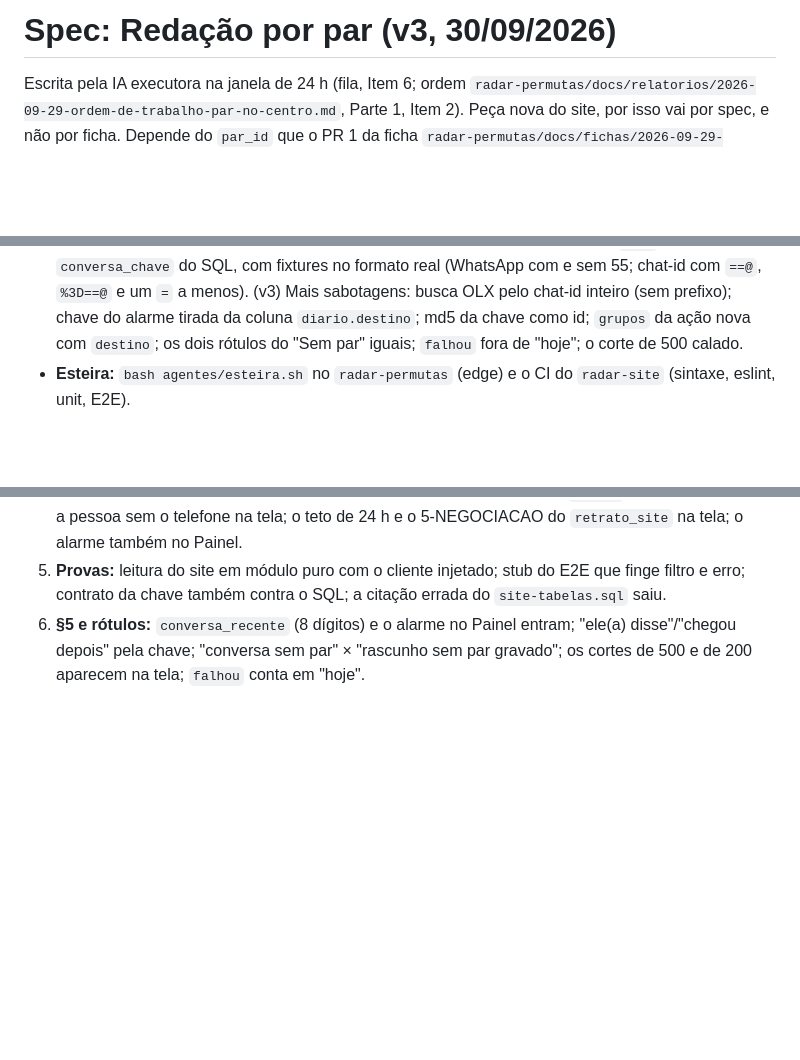
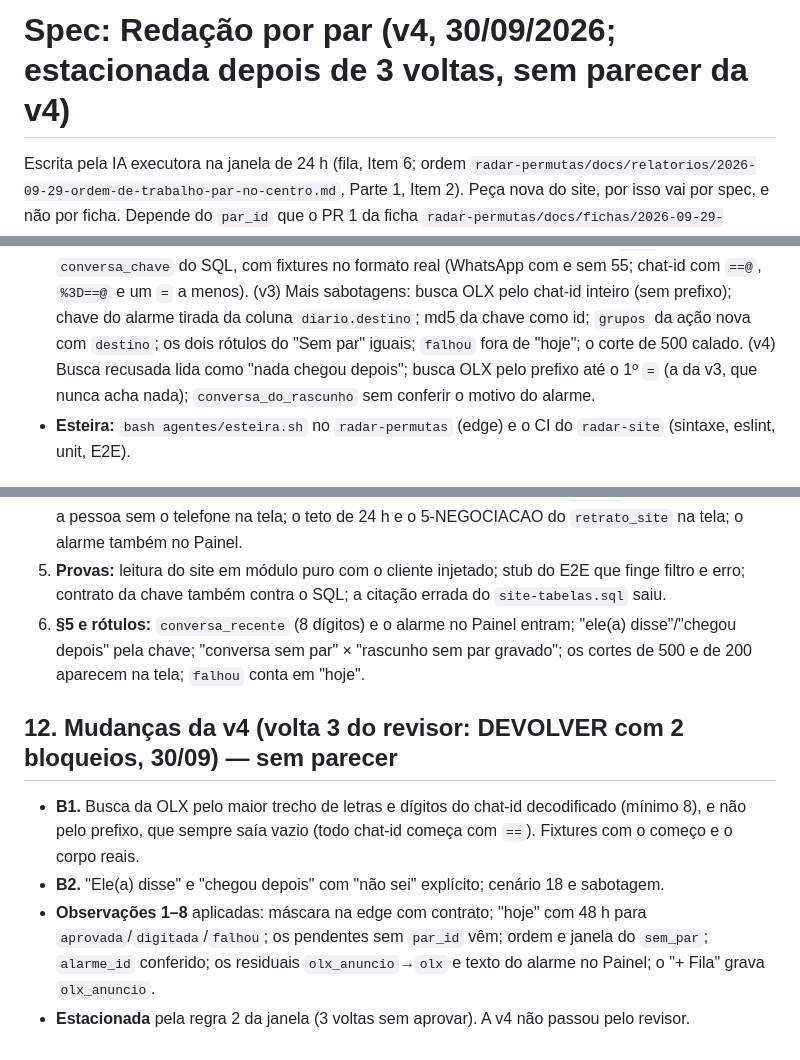
Before and after one commit to ivandiego/radar-site, a Markdown page: docs/specs/2026-09-30-redacao-por-par-spec.md, 3 parts joined by grey strips. GitHub-like rendering; blank space fills up the shorter version.

```diff
--- a/docs/specs/2026-09-30-redacao-por-par-spec.md
+++ b/docs/specs/2026-09-30-redacao-por-par-spec.md
@@ -1,4 +1,4 @@
-# Spec: Redação por par (v3, 30/09/2026)
+# Spec: Redação por par (v4, 30/09/2026; estacionada depois de 3 voltas, sem parecer da v4)
 
 Escrita pela IA executora na janela de 24 h (fila, Item 6; ordem `radar-permutas/docs/relatorios/2026-09-29-ordem-de-trabalho-par-no-centro.md`, Parte 1, Item 2).
 Peça nova do site, por isso vai por spec, e não por ficha. Depende do `par_id` que o PR 1 da ficha
@@ -255,7 +267,8 @@ banco (`agentes/sql/f464-regua-e-bloqueio.sql:96`). WhatsApp: os dígitos **inte
   a `.mjs` e contra a `conversa_chave` do SQL, com fixtures no formato real (WhatsApp com e sem 55; chat-id com `==@`,
   `%3D==@` e um `=` a menos). (v3) Mais sabotagens: busca OLX pelo chat-id inteiro (sem prefixo); chave do alarme tirada da
   coluna `diario.destino`; md5 da chave como id; `grupos` da ação nova com `destino`; os dois rótulos do "Sem par" iguais;
-  `falhou` fora de "hoje"; o corte de 500 calado.
+  `falhou` fora de "hoje"; o corte de 500 calado. (v4) Busca recusada lida como "nada chegou depois"; busca OLX pelo
+  prefixo até o 1º `=` (a da v3, que nunca acha nada); `conversa_do_rascunho` sem conferir o motivo do alarme.
 - **Esteira:** `bash agentes/esteira.sh` no `radar-permutas` (edge) e o CI do `radar-site` (sintaxe, eslint, unit, E2E).
 
 ## 8. Entregas
@@ -313,3 +326,13 @@ banco (`agentes/sql/f464-regua-e-bloqueio.sql:96`). WhatsApp: os dígitos **inte
    também contra o SQL; a citação errada do `site-tabelas.sql` saiu.
 6. **§5 e rótulos:** `conversa_recente` (8 dígitos) e o alarme no Painel entram; "ele(a) disse"/"chegou depois" pela chave;
    "conversa sem par" × "rascunho sem par gravado"; os cortes de 500 e de 200 aparecem na tela; `falhou` conta em "hoje".
+
+## 12. Mudanças da v4 (volta 3 do revisor: DEVOLVER com 2 bloqueios, 30/09) — sem parecer
+
+- **B1.** Busca da OLX pelo maior trecho de letras e dígitos do chat-id decodificado (mínimo 8), e não pelo prefixo, que
+  sempre saía vazio (todo chat-id começa com `==`). Fixtures com o começo e o corpo reais.
+- **B2.** "Ele(a) disse" e "chegou depois" com "não sei" explícito; cenário 18 e sabotagem.
+- **Observações 1–8** aplicadas: máscara na edge com contrato; "hoje" com 48 h para `aprovada`/`digitada`/`falhou`; os
+  pendentes sem `par_id` vêm; ordem e janela do `sem_par`; `alarme_id` conferido; os residuais `olx_anuncio`→`olx` e texto do
+  alarme no Painel; o "+ Fila" grava `olx_anuncio`.
+- **Estacionada** pela regra 2 da janela (3 voltas sem aprovar). A v4 não passou pelo revisor.
```
Also changed, not shown: other parts of docs/specs/2026-09-30-redacao-por-par-spec.md (+25 -13 lines).
